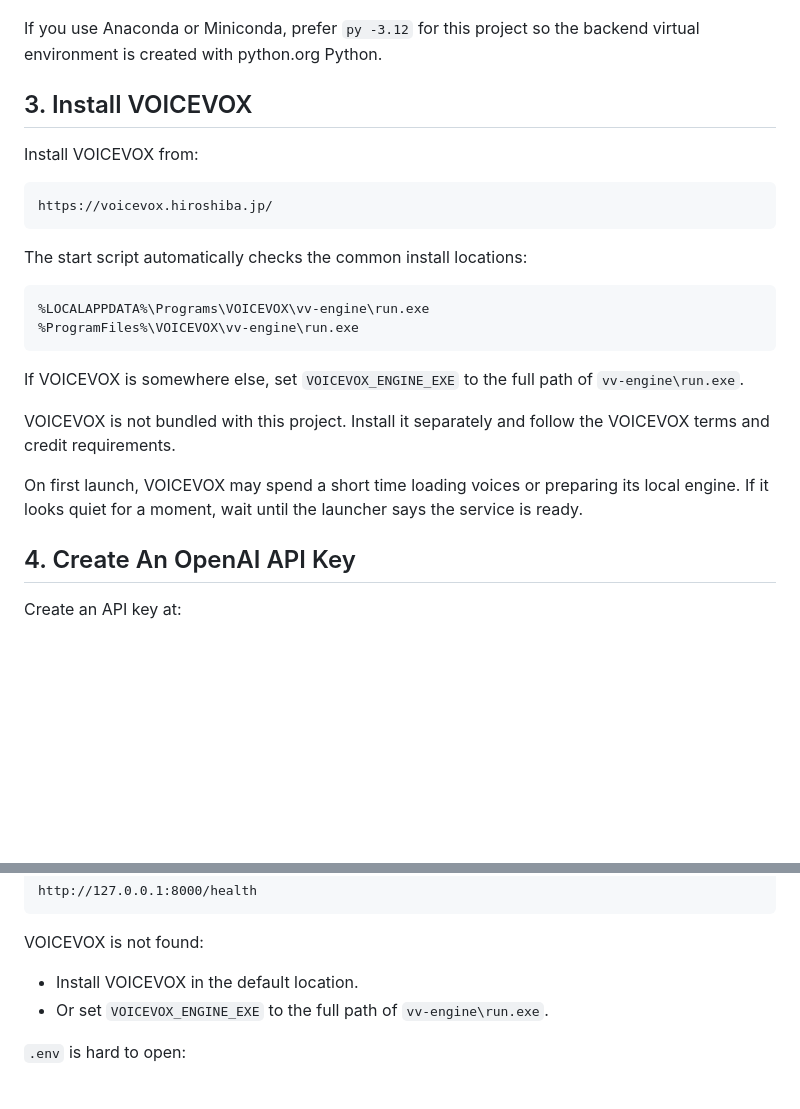
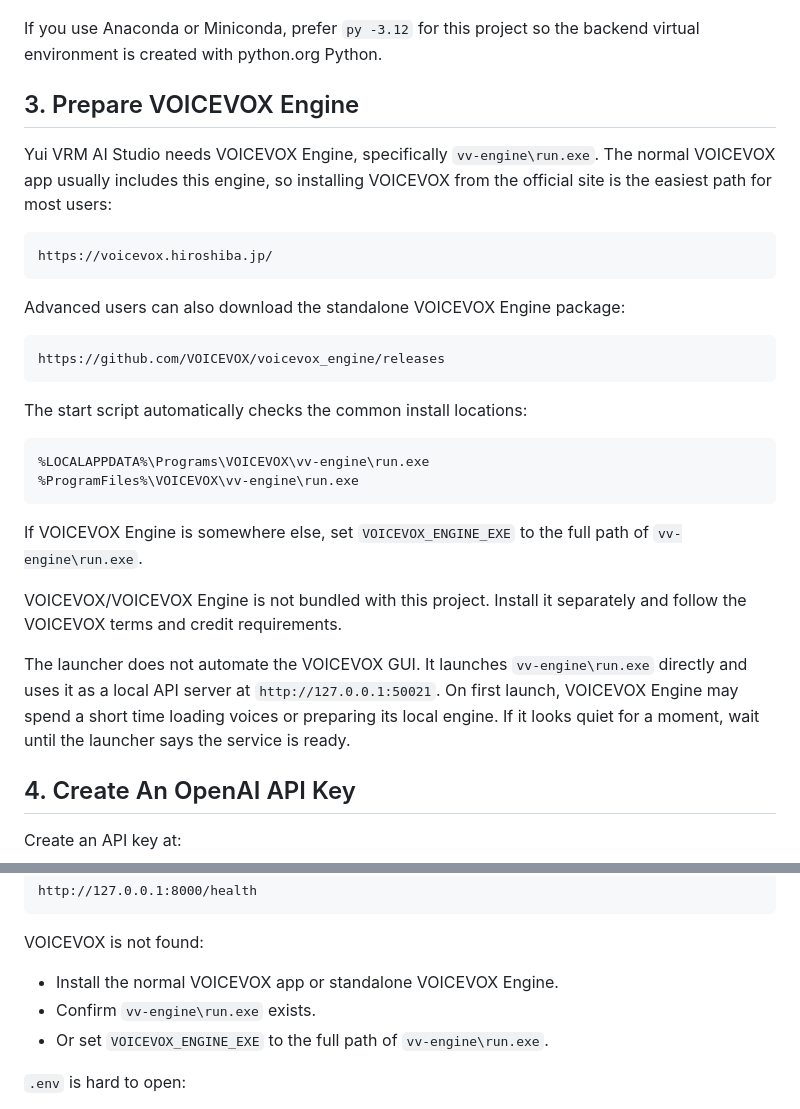
Before and after one commit to Tsubame-chan/YuiVRMAIStudio, a Markdown page: docs/SETUP_GUIDE.md, 2 parts joined by grey strips. Rendered like a GitHub page; blank space fills up the shorter version.

````diff
--- a/docs/SETUP_GUIDE.md
+++ b/docs/SETUP_GUIDE.md
@@ -46,12 +46,20 @@ py -3.12 --version
 If you use Anaconda or Miniconda, prefer `py -3.12` for this project so the
 backend virtual environment is created with python.org Python.
 
-## 3. Install VOICEVOX
+## 3. Prepare VOICEVOX Engine
 
-Install VOICEVOX from:
+Yui VRM AI Studio needs VOICEVOX Engine, specifically `vv-engine\run.exe`.
+The normal VOICEVOX app usually includes this engine, so installing VOICEVOX
+from the official site is the easiest path for most users:
 
 ```text
 https://voicevox.hiroshiba.jp/
+```
+
+Advanced users can also download the standalone VOICEVOX Engine package:
+
+```text
+https://github.com/VOICEVOX/voicevox_engine/releases
 ```
 
 The start script automatically checks the common install locations:
@@ -61,15 +69,17 @@ The start script automatically checks the common install locations:
 %ProgramFiles%\VOICEVOX\vv-engine\run.exe
 ```
 
-If VOICEVOX is somewhere else, set `VOICEVOX_ENGINE_EXE` to the full path of
+If VOICEVOX Engine is somewhere else, set `VOICEVOX_ENGINE_EXE` to the full path of
 `vv-engine\run.exe`.
 
-VOICEVOX is not bundled with this project. Install it separately and follow the
-VOICEVOX terms and credit requirements.
+VOICEVOX/VOICEVOX Engine is not bundled with this project. Install it separately
+and follow the VOICEVOX terms and credit requirements.
 
-On first launch, VOICEVOX may spend a short time loading voices or preparing
-its local engine. If it looks quiet for a moment, wait until the launcher says
-the service is ready.
+The launcher does not automate the VOICEVOX GUI. It launches `vv-engine\run.exe`
+directly and uses it as a local API server at `http://127.0.0.1:50021`. On first
+launch, VOICEVOX Engine may spend a short time loading voices or preparing its
+local engine. If it looks quiet for a moment, wait until the launcher says the
+service is ready.
 
 ## 4. Create An OpenAI API Key
 
@@ -226,7 +236,8 @@ http://127.0.0.1:8000/health
 
 VOICEVOX is not found:
 
-- Install VOICEVOX in the default location.
+- Install the normal VOICEVOX app or standalone VOICEVOX Engine.
+- Confirm `vv-engine\run.exe` exists.
 - Or set `VOICEVOX_ENGINE_EXE` to the full path of `vv-engine\run.exe`.
 
 `.env` is hard to open:
````
Also changed, not shown: README.en.md (+15 -7 lines), README.md (+9 -5 lines).
